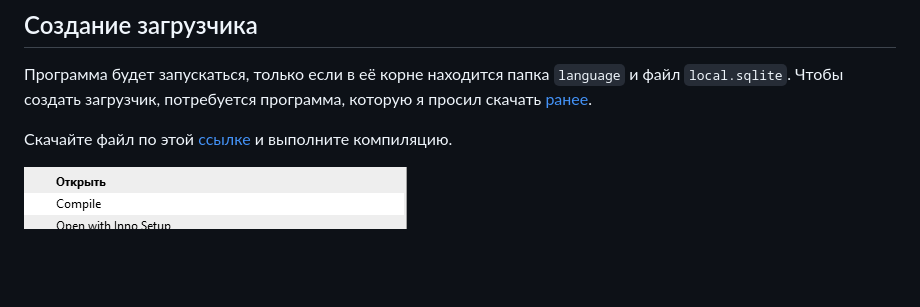
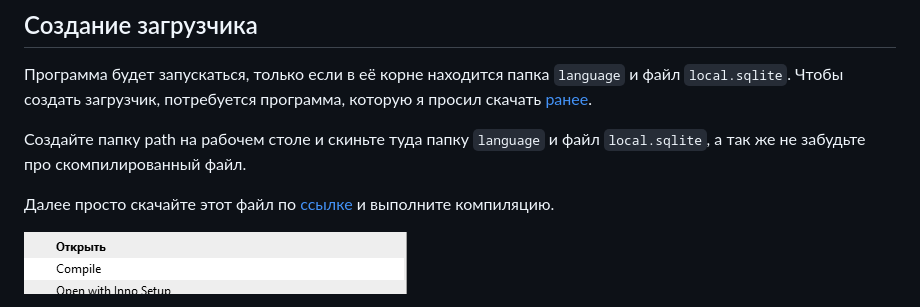
Before and after one commit to AsQqqq/clinicbook, a Markdown page: README.md, the part around the change. GitHub-like rendering; blank space fills up the shorter version.

Commit message:
Исправления

```diff
--- a/README.md
+++ b/README.md
@@ -57,7 +57,9 @@
 
 Программа будет запускаться, только если в её корне находится папка `language` и файл `local.sqlite`. Чтобы создать загрузчик, потребуется программа, которую я просил скачать [ранее](#установка).
 
-Скачайте файл по этой [ссылке](#) и выполните компиляцию.
+Создайте папку path на рабочем столе и скиньте туда папку `language` и файл `local.sqlite`, а так же не забудьте про скомпилированный файл.
+
+Далее просто скачайте этот файл по [ссылке](#) и выполните компиляцию.
 
 [![Header](https://github.com/AsQqqq/clinicbook/blob/master/assets/image/screen.png?raw=true)](#клиникбук)
 
```
